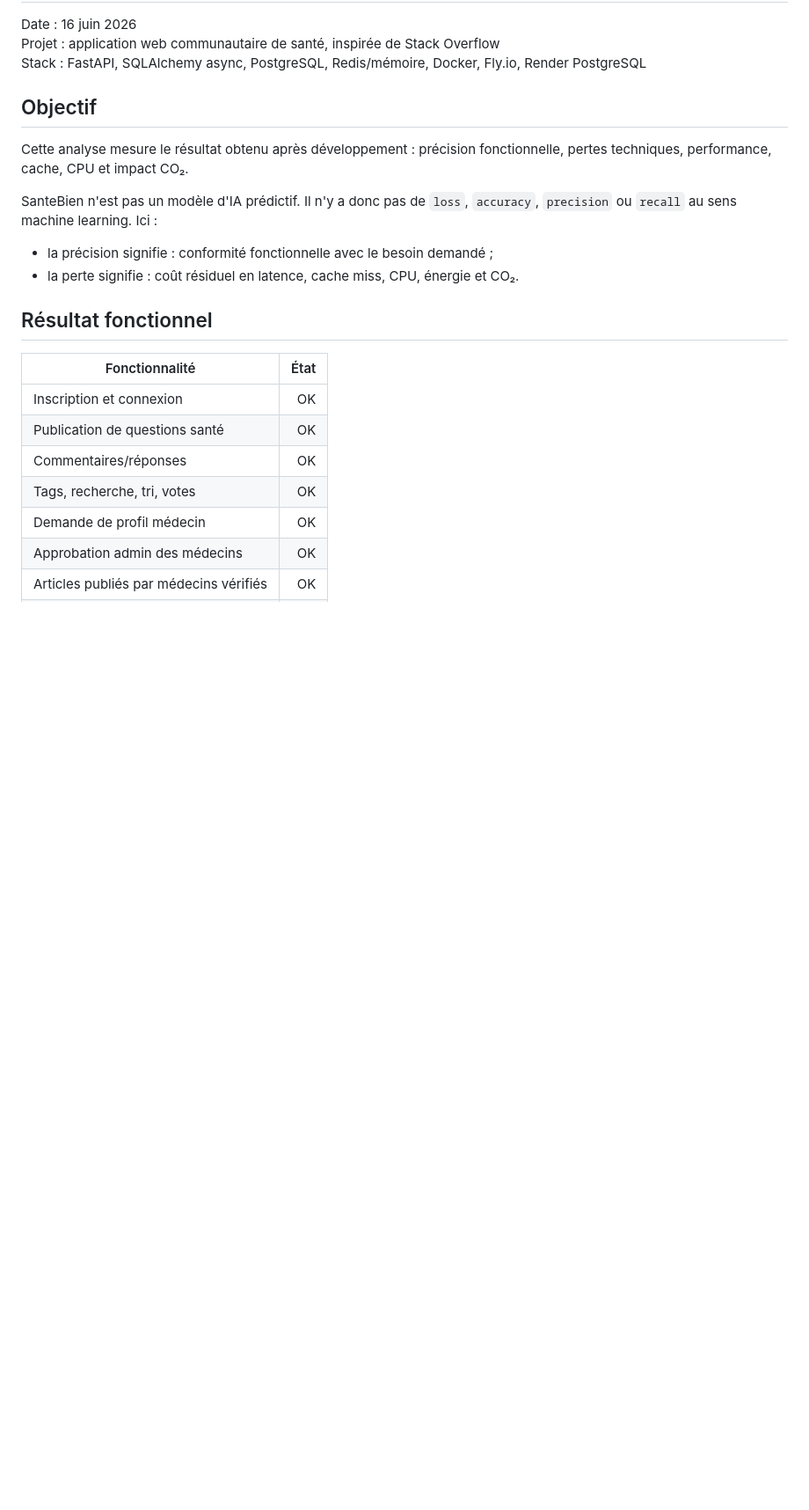
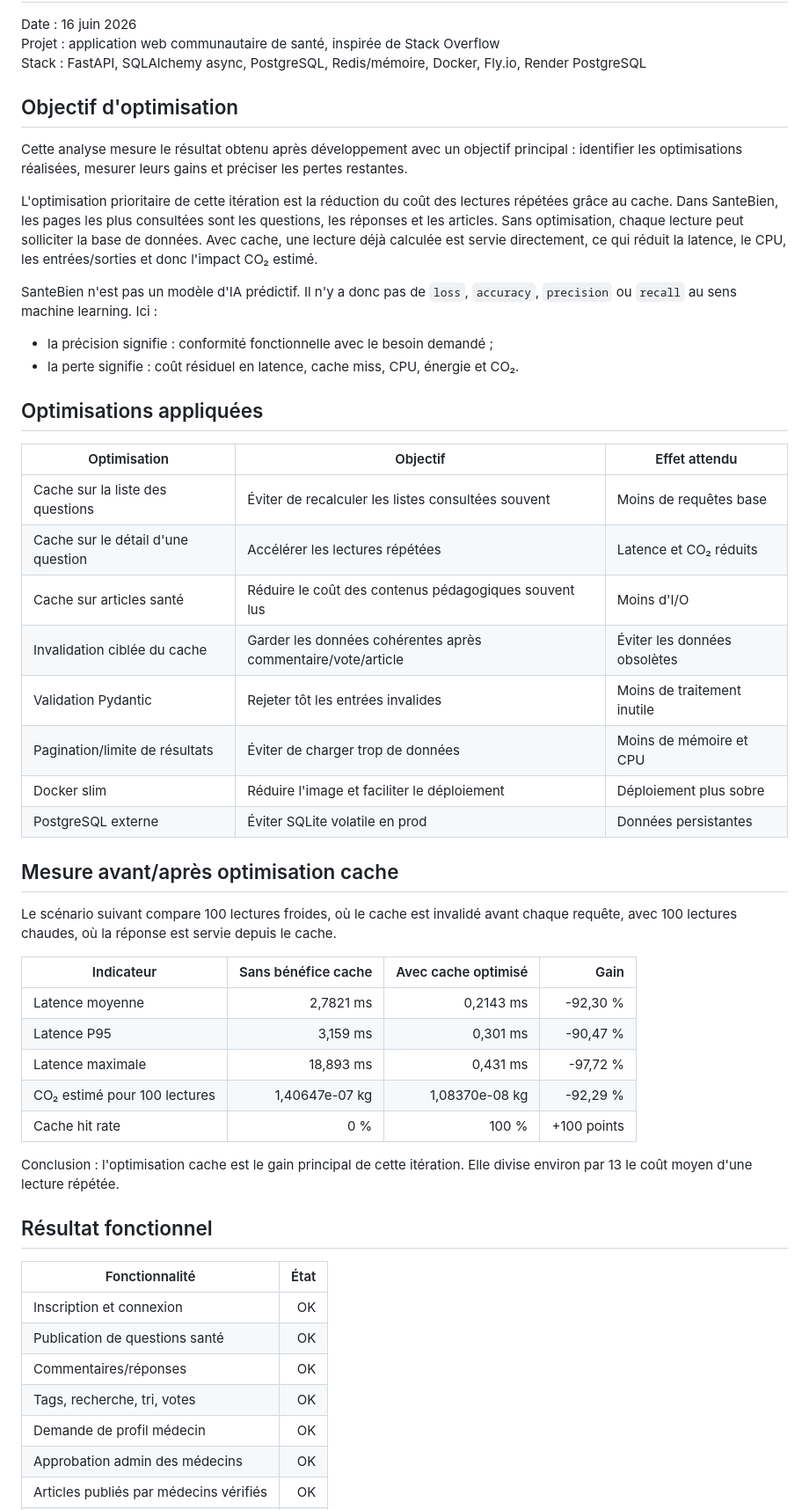
Before and after one commit to Glei-jihed/santebien-app, a Markdown page: docs/analyse-apres-developpement-santebien.md, the part around one of its changes. Shown at 88% size. GitHub-like rendering; blank space fills up the shorter version.

```diff
--- a/docs/analyse-apres-developpement-santebien.md
+++ b/docs/analyse-apres-developpement-santebien.md
@@ -4,14 +4,43 @@ Date : 16 juin 2026
 Projet : application web communautaire de santé, inspirée de Stack Overflow
 Stack : FastAPI, SQLAlchemy async, PostgreSQL, Redis/mémoire, Docker, Fly.io, Render PostgreSQL
 
-## Objectif
+## Objectif d'optimisation
 
-Cette analyse mesure le résultat obtenu après développement : précision fonctionnelle, pertes techniques, performance, cache, CPU et impact CO₂.
+Cette analyse mesure le résultat obtenu après développement avec un objectif principal : identifier les optimisations réalisées, mesurer leurs gains et préciser les pertes restantes.
+
+L'optimisation prioritaire de cette itération est la réduction du coût des lectures répétées grâce au cache. Dans SanteBien, les pages les plus consultées sont les questions, les réponses et les articles. Sans optimisation, chaque lecture peut solliciter la base de données. Avec cache, une lecture déjà calculée est servie directement, ce qui réduit la latence, le CPU, les entrées/sorties et donc l'impact CO₂ estimé.
 
 SanteBien n'est pas un modèle d'IA prédictif. Il n'y a donc pas de `loss`, `accuracy`, `precision` ou `recall` au sens machine learning. Ici :
 
 - la précision signifie : conformité fonctionnelle avec le besoin demandé ;
 - la perte signifie : coût résiduel en latence, cache miss, CPU, énergie et CO₂.
+
+## Optimisations appliquées
+
+| Optimisation | Objectif | Effet attendu |
+|---|---|---|
+| Cache sur la liste des questions | Éviter de recalculer les listes consultées souvent | Moins de requêtes base |
+| Cache sur le détail d'une question | Accélérer les lectures répétées | Latence et CO₂ réduits |
+| Cache sur articles santé | Réduire le coût des contenus pédagogiques souvent lus | Moins d'I/O |
+| Invalidation ciblée du cache | Garder les données cohérentes après commentaire/vote/article | Éviter les données obsolètes |
+| Validation Pydantic | Rejeter tôt les entrées invalides | Moins de traitement inutile |
+| Pagination/limite de résultats | Éviter de charger trop de données | Moins de mémoire et CPU |
+| Docker slim | Réduire l'image et faciliter le déploiement | Déploiement plus sobre |
+| PostgreSQL externe | Éviter SQLite volatile en prod | Données persistantes |
+
+## Mesure avant/après optimisation cache
+
+Le scénario suivant compare 100 lectures froides, où le cache est invalidé avant chaque requête, avec 100 lectures chaudes, où la réponse est servie depuis le cache.
+
+| Indicateur | Sans bénéfice cache | Avec cache optimisé | Gain |
+|---|---:|---:|---:|
+| Latence moyenne | 2,7821 ms | 0,2143 ms | -92,30 % |
+| Latence P95 | 3,159 ms | 0,301 ms | -90,47 % |
+| Latence maximale | 18,893 ms | 0,431 ms | -97,72 % |
+| CO₂ estimé pour 100 lectures | 1,40647e-07 kg | 1,08370e-08 kg | -92,29 % |
+| Cache hit rate | 0 % | 100 % | +100 points |
+
+Conclusion : l'optimisation cache est le gain principal de cette itération. Elle divise environ par 13 le coût moyen d'une lecture répétée.
 
 ## Résultat fonctionnel
 
```
Also changed, not shown: other parts of docs/analyse-apres-developpement-santebien.md (+29 -5 lines).
